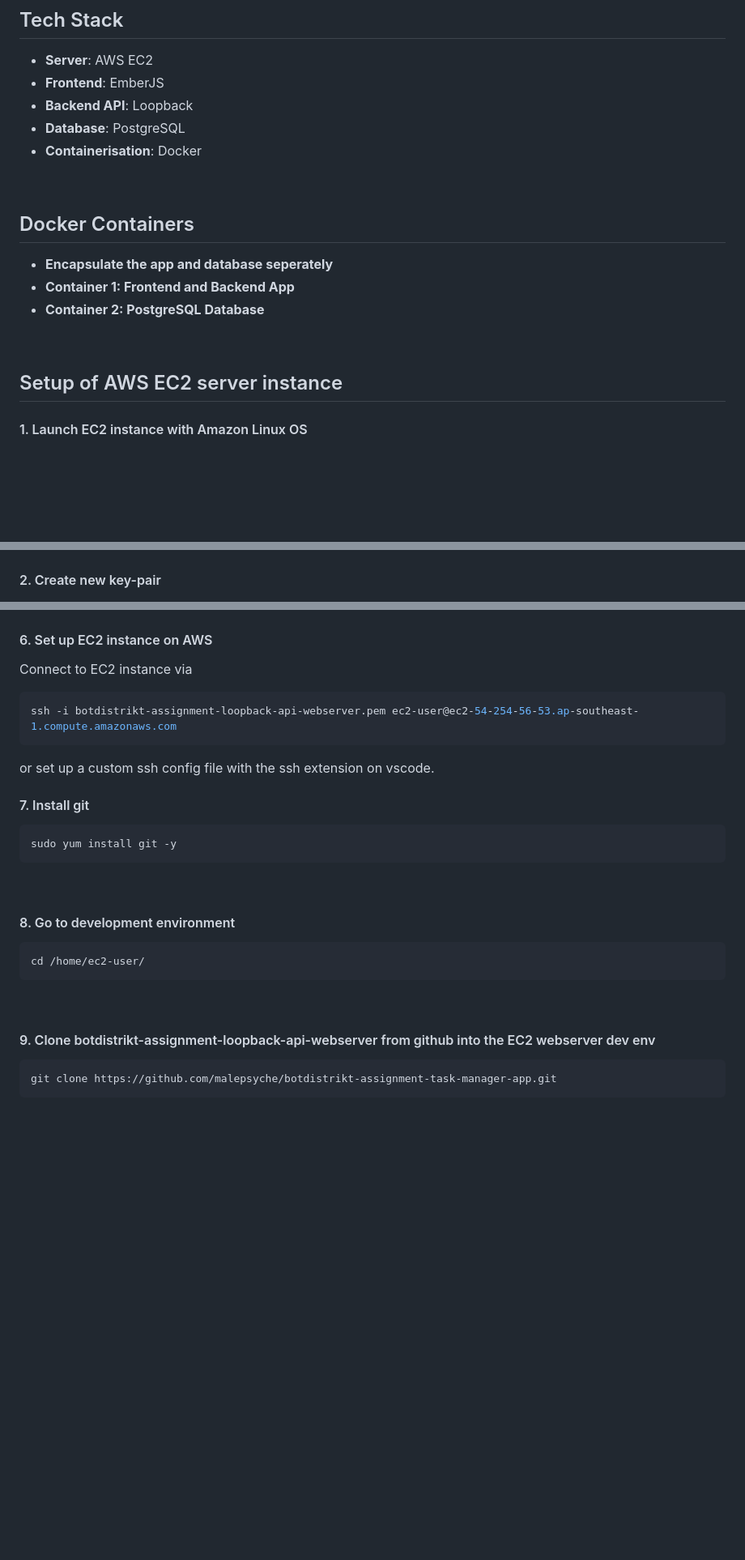
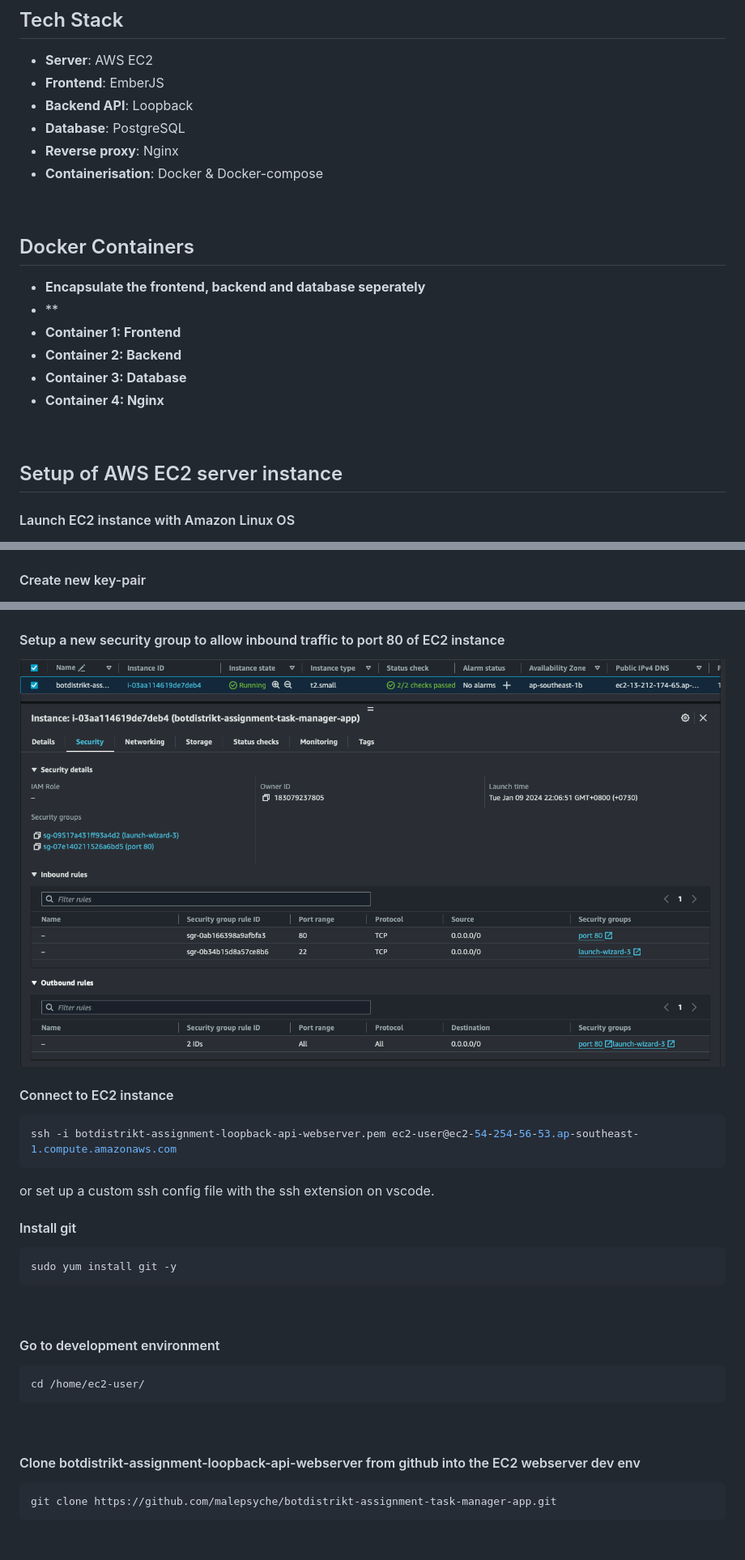
Before and after one commit to malepsyche/botdistrikt-assignment-loopback-api-webserver, a Markdown page: README.md, 3 parts joined by grey strips. Shown: that part at 81% size. Drawn GitHub-style; pictures changed too: images/security-group.png (added); blank space fills up the shorter version.

````diff
--- a/README.md
+++ b/README.md
@@ -61,24 +61,28 @@ Clone botdistrikt-assignment-loopback-api-webserver from github into the EC2 web
 - **Frontend**: EmberJS
 - **Backend API**: Loopback
 - **Database**: PostgreSQL
-- **Containerisation**: Docker
+- **Reverse proxy**: Nginx
+- **Containerisation**: Docker & Docker-compose
 <br>
 
 
 ## Docker Containers
-- **Encapsulate the app and database seperately**
-- **Container 1: Frontend and Backend App**
-- **Container 2: PostgreSQL Database**
+- **Encapsulate the frontend, backend and database seperately**
+- **
+- **Container 1: Frontend**
+- **Container 2: Backend**
+- **Container 3: Database**
+- **Container 4: Nginx**
 <br>
 
 
 ## Setup of AWS EC2 server instance
 
-#### 1. Launch EC2 instance with Amazon Linux OS
+#### Launch EC2 instance with Amazon Linux OS
 ![EC2 Instance Launch](images/1.png)
 <br>
 
-#### 2. Create new key-pair
+#### Create new key-pair
 ![Download Key](images/2.png)
 <br>
 
@@ -94,27 +98,30 @@ Clone botdistrikt-assignment-loopback-api-webserver from github into the EC2 web
 ![Step Image](images/5.png)
 <br>
 
-#### 6. Set up EC2 instance on AWS
-Connect to EC2 instance via
+#### Setup a new security group to allow inbound traffic to port 80 of EC2 instance
+![Step Image](images/security-group.png)
+<br>
+
+#### Connect to EC2 instance
 ```zsh
 ssh -i botdistrikt-assignment-loopback-api-webserver.pem ec2-user@ec2-54-254-56-53.ap-southeast-1.compute.amazonaws.com
 ```
 or set up a custom ssh config file with the ssh extension on vscode.
 <br>
 
-#### 7. Install git
+#### Install git
 ```zsh
 sudo yum install git -y
 ```
 <br>
 
-#### 8. Go to development environment
+#### Go to development environment
 ```zsh
 cd /home/ec2-user/
 ```
 <br>
 
-#### 9. Clone botdistrikt-assignment-loopback-api-webserver from github into the EC2 webserver dev env
+#### Clone botdistrikt-assignment-loopback-api-webserver from github into the EC2 webserver dev env
 ```zsh
 git clone https://github.com/malepsyche/botdistrikt-assignment-task-manager-app.git
 ```
````
Also changed, not shown: other parts of README.md (+3 -3 lines), 1 other file.
